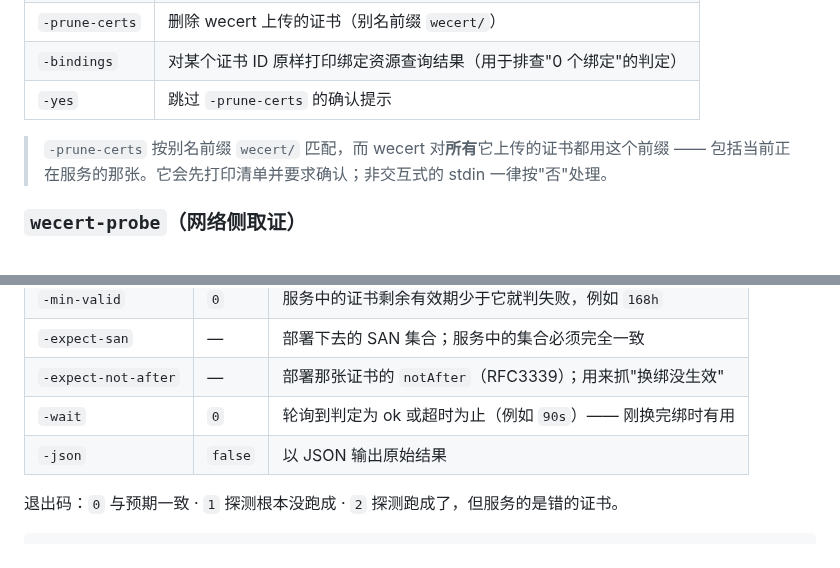
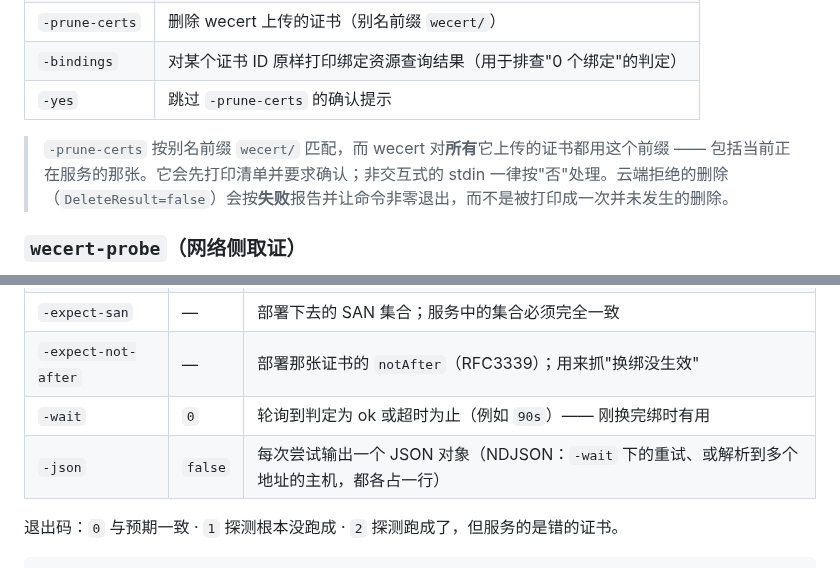
Before and after one commit to susunola/wecert, a Markdown page: README.zh-CN.md, 2 parts joined by grey strips. GitHub-like rendering; folded sections open.

```diff
--- a/README.zh-CN.md
+++ b/README.zh-CN.md
@@ -369,7 +369,7 @@ CA/Browser Forum 已排期 **2027-03-15 起 ≤100 天、2029-03-15 起 ≤47
 | `-bindings` | 对某个证书 ID 原样打印绑定资源查询结果（用于排查"0 个绑定"的判定） |
 | `-yes` | 跳过 `-prune-certs` 的确认提示 |
 
-> `-prune-certs` 按别名前缀 `wecert/` 匹配，而 wecert 对**所有**它上传的证书都用这个前缀 —— 包括当前正在服务的那张。它会先打印清单并要求确认；非交互式的 stdin 一律按"否"处理。
+> `-prune-certs` 按别名前缀 `wecert/` 匹配，而 wecert 对**所有**它上传的证书都用这个前缀 —— 包括当前正在服务的那张。它会先打印清单并要求确认；非交互式的 stdin 一律按"否"处理。云端拒绝的删除（`DeleteResult=false`）会按**失败**报告并让命令非零退出，而不是被打印成一次并未发生的删除。
 
 ### `wecert-probe`（网络侧取证）
 
@@ -384,7 +384,7 @@ CA/Browser Forum 已排期 **2027-03-15 起 ≤100 天、2029-03-15 起 ≤47
 | `-expect-san` | — | 部署下去的 SAN 集合；服务中的集合必须完全一致 |
 | `-expect-not-after` | — | 部署那张证书的 `notAfter`（RFC3339）；用来抓"换绑没生效" |
 | `-wait` | `0` | 轮询到判定为 ok 或超时为止（例如 `90s`）—— 刚换完绑时有用 |
-| `-json` | `false` | 以 JSON 输出原始结果 |
+| `-json` | `false` | 每次尝试输出一个 JSON 对象（NDJSON：`-wait` 下的重试、或解析到多个地址的主机，都各占一行） |
 
 退出码：`0` 与预期一致 · `1` 探测根本没跑成 · `2` 探测跑成了，但服务的是错的证书。
 
```
Also changed, not shown: README.md (+2 -2 lines).
